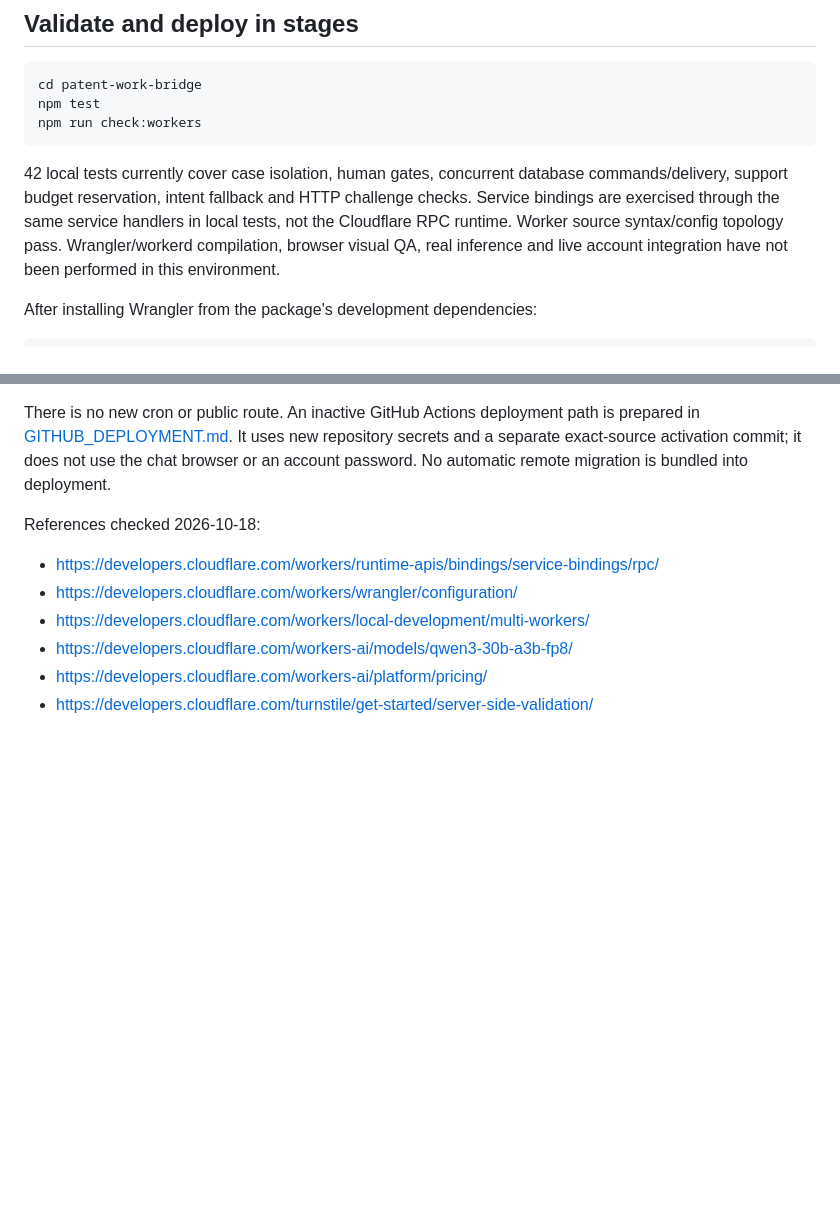
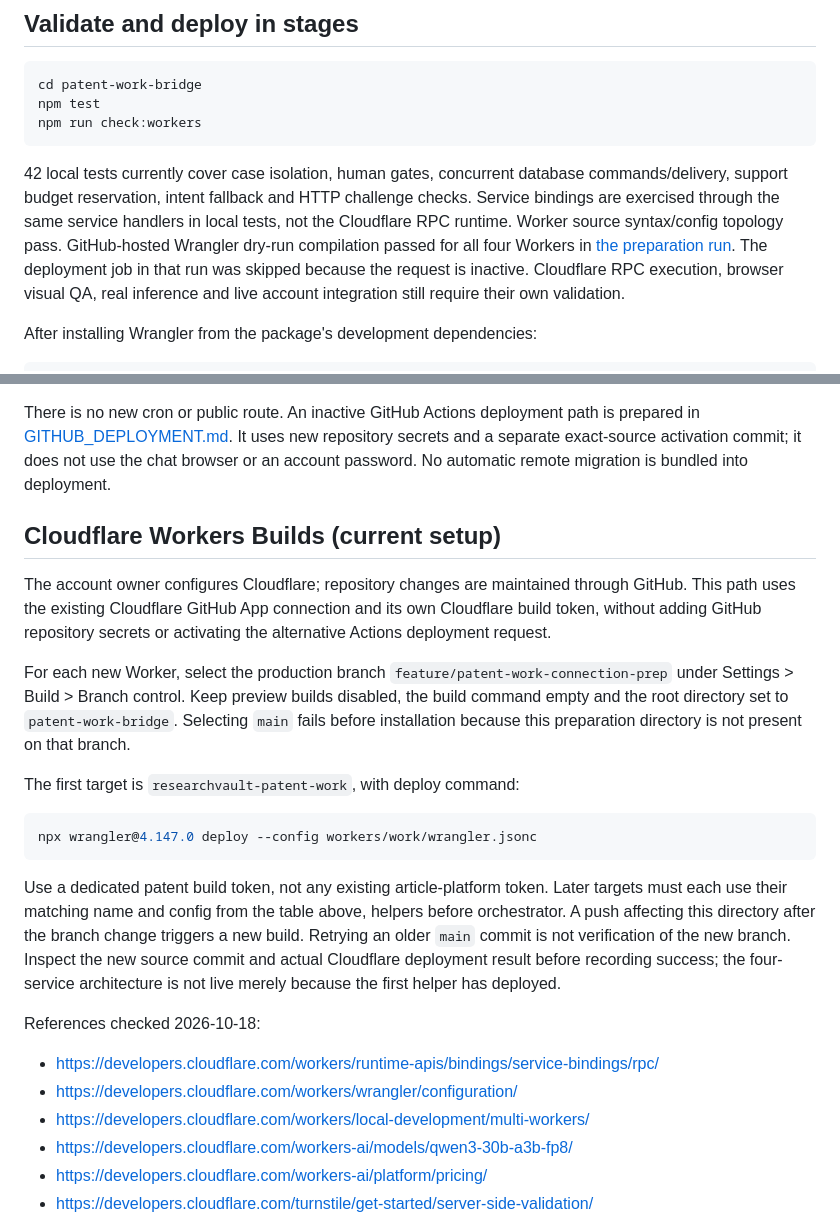
Before and after one commit to researchvaultagentai/researchvault-site, a Markdown page: patent-work-bridge/workers/README.md, 2 parts joined by grey strips. Rendered like a GitHub page; blank space fills up the shorter version.

Commit message:
Document native Workers Builds and trigger the private Work helper build

````diff
--- a/patent-work-bridge/workers/README.md
+++ b/patent-work-bridge/workers/README.md
@@ -147,8 +147,11 @@ npm run check:workers
 commands/delivery, support budget reservation, intent fallback and HTTP challenge
 checks. Service bindings are exercised through the same service handlers in local
 tests, not the Cloudflare RPC runtime. Worker source syntax/config topology pass.
-Wrangler/workerd compilation, browser visual QA, real inference and live account
-integration have not been performed in this environment.
+GitHub-hosted Wrangler dry-run compilation passed for all four Workers in
+[the preparation run](https://github.com/researchvaultagentai/researchvault-site/actions/runs/39178650230).
+The deployment job in that run was skipped because the request is inactive.
+Cloudflare RPC execution, browser visual QA, real inference and live account
+integration still require their own validation.
 
 After installing Wrangler from the package's development dependencies:
 
@@ -171,6 +174,33 @@ secrets and a separate exact-source activation commit; it does not use the chat
 browser or an account password. No automatic remote migration is bundled into
 deployment.
 
+## Cloudflare Workers Builds (current setup)
+
+The account owner configures Cloudflare; repository changes are maintained through
+GitHub. This path uses the existing Cloudflare GitHub App connection and its own
+Cloudflare build token, without adding GitHub repository secrets or activating the
+alternative Actions deployment request.
+
+For each new Worker, select the production branch
+`feature/patent-work-connection-prep` under Settings > Build > Branch control.
+Keep preview builds disabled, the build command empty and the root directory set to
+`patent-work-bridge`. Selecting `main` fails before installation because this
+preparation directory is not present on that branch.
+
+The first target is `researchvault-patent-work`, with deploy command:
+
+```sh
+npx wrangler@4.147.0 deploy --config workers/work/wrangler.jsonc
+```
+
+Use a dedicated patent build token, not any existing article-platform token.
+Later targets must each use their matching name and config from the table above,
+helpers before orchestrator. A push affecting this directory after the branch
+change triggers a new build. Retrying an older `main` commit is not verification
+of the new branch. Inspect the new source commit and actual Cloudflare deployment
+result before recording success; the four-service architecture is not live merely
+because the first helper has deployed.
+
 References checked 2026-10-18:
 
 - https://developers.cloudflare.com/workers/runtime-apis/bindings/service-bindings/rpc/
````
